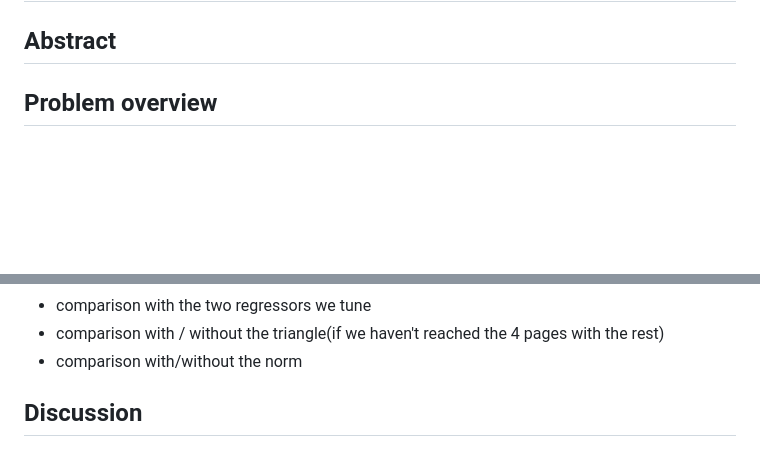
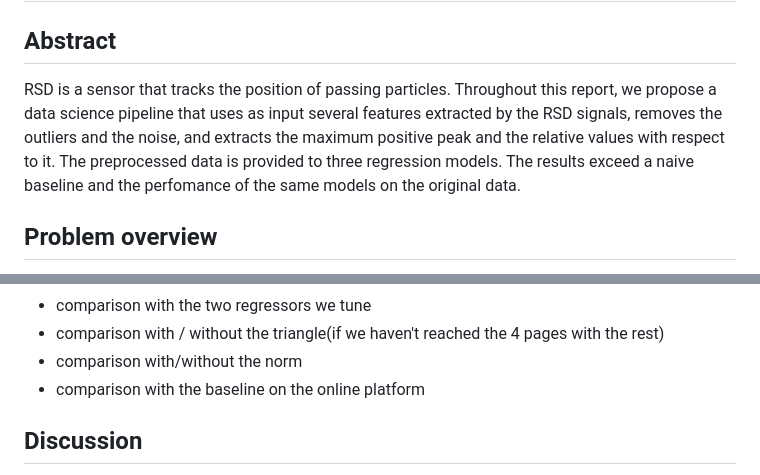
Before and after one commit to Gin549/DsLabProejct, a Markdown page: doc/text.md, 2 parts joined by grey strips. Drawn GitHub-style; blank space fills up the shorter version.

Commit message:
doc: abstract first version

```diff
--- a/doc/text.md
+++ b/doc/text.md
@@ -1,7 +1,7 @@
 # Data Science Lab: Process and methods Group project Winter Call
 
 ## Abstract
-
+RSD is a sensor that tracks the position of passing particles. Throughout this report, we propose a data science pipeline that uses as input several features extracted by the RSD signals, removes the outliers and the noise, and extracts the maximum positive peak and the relative values with respect to it. The preprocessed data is provided to three regression models. The results exceed a naive baseline and the perfomance of the same models on the original data.
 
 ## Problem overview
 \label{sec:problemOverview}
@@ -131,6 +131,7 @@ scoreboard was scirca = .
 - comparison with the two regressors we tune
 - comparison with / without the triangle(if we haven't reached the 4 pages with the rest)
 - comparison with/without the norm
+- comparison with the baseline on the online platform
 ## Discussion
 - what can be done more(use NN) do more gridsearccv tests(explain the time limit)
 - what went well
```
